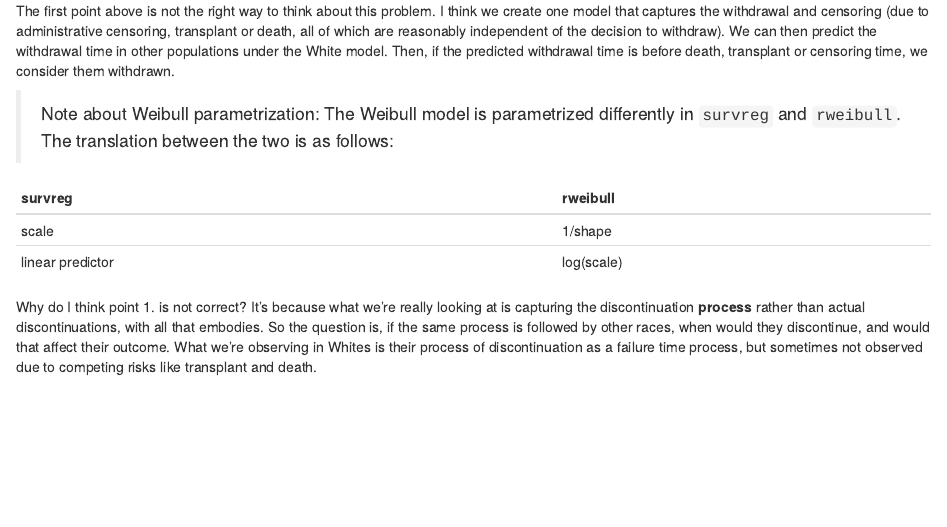
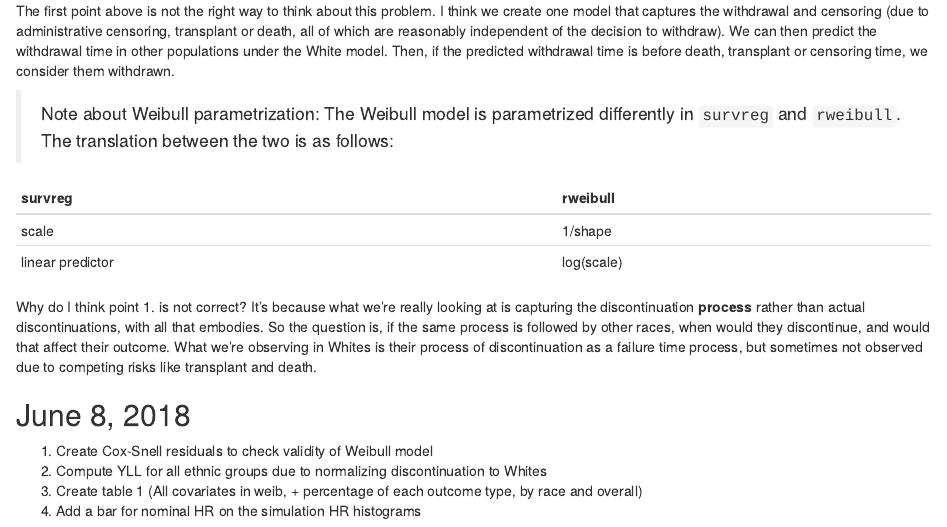
Before and after one commit to webbedfeet/USRDS2015, an R Markdown document (Notebook.Rmd): the page in a window 1100 px wide, from 3400 px down. Rendered offline with R 4.5, knitr and Pandoc, with nearby package versions.

Commit message:
Added things todo on 6/8

```diff
--- a/Notebook.Rmd
+++ b/Notebook.Rmd
@@ -194,3 +194,10 @@ question is, if the same process is followed by other races, when would they dis
 would that affect their outcome. What we're observing in Whites is their process of discontinuation
 as a failure time process, but sometimes not observed due to competing risks like transplant and
 death.
+
+## June 8, 2018
+
+1. Create Cox-Snell residuals to check validity of Weibull model
+1. Compute YLL for all ethnic groups due to normalizing discontinuation to Whites
+1. Create table 1 (All covariates in weib, + percentage of each outcome type, by race and overall)
+1. Add a bar for nominal HR on the simulation HR histograms
```
